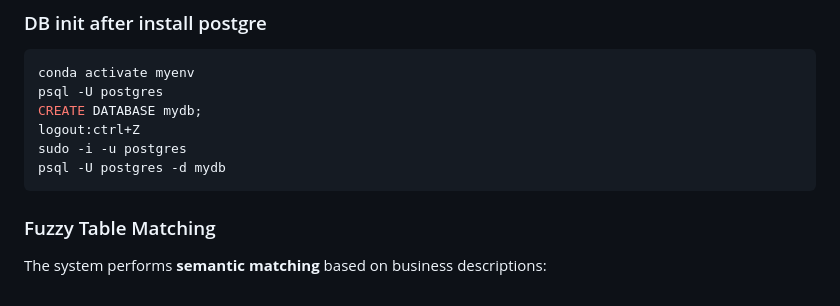
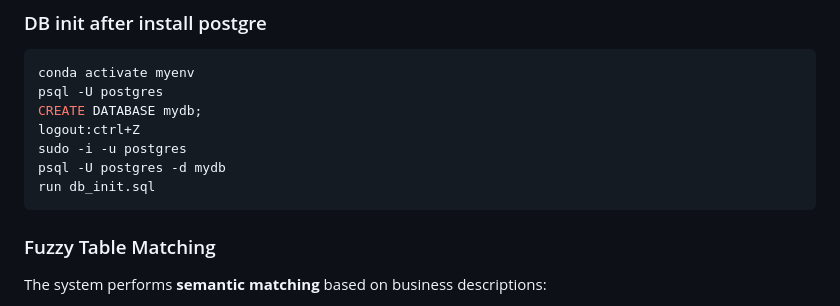
Before and after one commit to luanluankuaile/ask_data, a Markdown page: README.md, the part around the change. GitHub-like rendering.

Commit message:
Add db_init.sql instruction to README

````diff
--- a/README.md
+++ b/README.md
@@ -95,6 +95,7 @@ CREATE DATABASE mydb;
 logout:ctrl+Z
 sudo -i -u postgres
 psql -U postgres -d mydb
+run db_init.sql
 ```
 
 ### Fuzzy Table Matching
````
